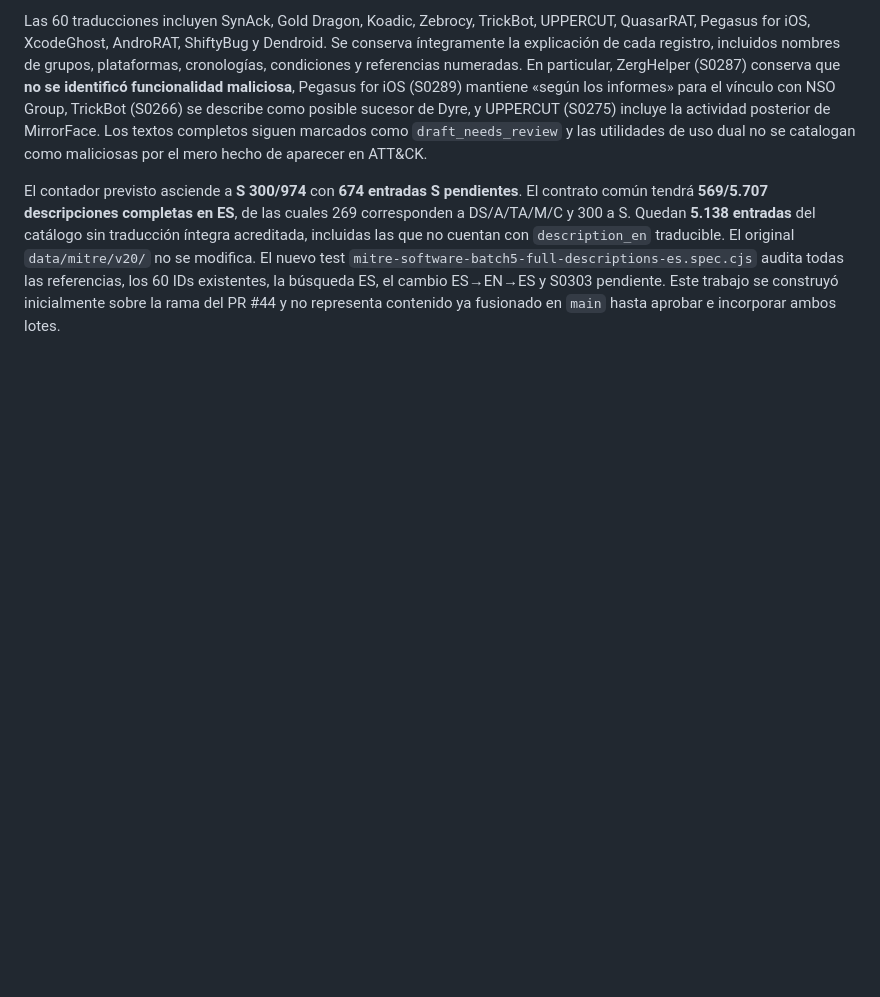
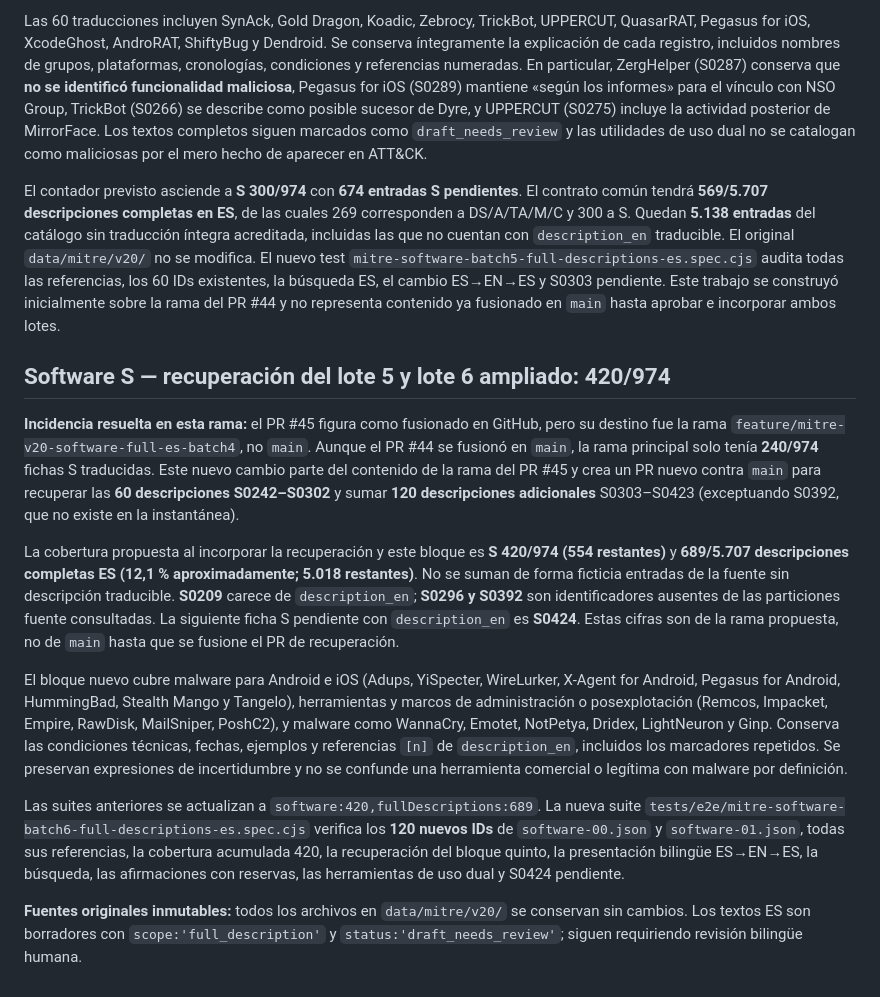
Before and after one commit to WolcenOn/Attack-Lab, a Markdown page: docs/MITRE_LOCAL.md, the part around the change. GitHub-like rendering; blank space fills up the shorter version.

Commit message:
docs(mitre): document recovered fifth batch, sixth batch 120 S and honest main progress

```diff
--- a/docs/MITRE_LOCAL.md
+++ b/docs/MITRE_LOCAL.md
@@ -345,3 +345,15 @@ Se preparan **60 fichas nuevas con traducción completa de `description_en`**, c
 Las 60 traducciones incluyen SynAck, Gold Dragon, Koadic, Zebrocy, TrickBot, UPPERCUT, QuasarRAT, Pegasus for iOS, XcodeGhost, AndroRAT, ShiftyBug y Dendroid. Se conserva íntegramente la explicación de cada registro, incluidos nombres de grupos, plataformas, cronologías, condiciones y referencias numeradas. En particular, ZergHelper (S0287) conserva que **no se identificó funcionalidad maliciosa**, Pegasus for iOS (S0289) mantiene «según los informes» para el vínculo con NSO Group, TrickBot (S0266) se describe como posible sucesor de Dyre, y UPPERCUT (S0275) incluye la actividad posterior de MirrorFace. Los textos completos siguen marcados como `draft_needs_review` y las utilidades de uso dual no se catalogan como maliciosas por el mero hecho de aparecer en ATT&CK.
 
 El contador previsto asciende a **S 300/974** con **674 entradas S pendientes**. El contrato común tendrá **569/5.707 descripciones completas en ES**, de las cuales 269 corresponden a DS/A/TA/M/C y 300 a S. Quedan **5.138 entradas** del catálogo sin traducción íntegra acreditada, incluidas las que no cuentan con `description_en` traducible. El original `data/mitre/v20/` no se modifica. El nuevo test `mitre-software-batch5-full-descriptions-es.spec.cjs` audita todas las referencias, los 60 IDs existentes, la búsqueda ES, el cambio ES→EN→ES y S0303 pendiente. Este trabajo se construyó inicialmente sobre la rama del PR #44 y no representa contenido ya fusionado en `main` hasta aprobar e incorporar ambos lotes.
+
+## Software S — recuperación del lote 5 y lote 6 ampliado: 420/974
+
+**Incidencia resuelta en esta rama:** el PR #45 figura como fusionado en GitHub, pero su destino fue la rama `feature/mitre-v20-software-full-es-batch4`, no `main`. Aunque el PR #44 se fusionó en `main`, la rama principal solo tenía **240/974** fichas S traducidas. Este nuevo cambio parte del contenido de la rama del PR #45 y crea un PR nuevo contra `main` para recuperar las **60 descripciones S0242–S0302** y sumar **120 descripciones adicionales** S0303–S0423 (exceptuando S0392, que no existe en la instantánea).
+
+La cobertura propuesta al incorporar la recuperación y este bloque es **S 420/974 (554 restantes)** y **689/5.707 descripciones completas ES (12,1 % aproximadamente; 5.018 restantes)**. No se suman de forma ficticia entradas de la fuente sin descripción traducible. **S0209** carece de `description_en`; **S0296 y S0392** son identificadores ausentes de las particiones fuente consultadas. La siguiente ficha S pendiente con `description_en` es **S0424**. Estas cifras son de la rama propuesta, no de `main` hasta que se fusione el PR de recuperación.
+
+El bloque nuevo cubre malware para Android e iOS (Adups, YiSpecter, WireLurker, X-Agent for Android, Pegasus for Android, HummingBad, Stealth Mango y Tangelo), herramientas y marcos de administración o posexplotación (Remcos, Impacket, Empire, RawDisk, MailSniper, PoshC2), y malware como WannaCry, Emotet, NotPetya, Dridex, LightNeuron y Ginp. Conserva las condiciones técnicas, fechas, ejemplos y referencias `[n]` de `description_en`, incluidos los marcadores repetidos. Se preservan expresiones de incertidumbre y no se confunde una herramienta comercial o legítima con malware por definición.
+
+Las suites anteriores se actualizan a `software:420,fullDescriptions:689`. La nueva suite `tests/e2e/mitre-software-batch6-full-descriptions-es.spec.cjs` verifica los **120 nuevos IDs** de `software-00.json` y `software-01.json`, todas sus referencias, la cobertura acumulada 420, la recuperación del bloque quinto, la presentación bilingüe ES→EN→ES, la búsqueda, las afirmaciones con reservas, las herramientas de uso dual y S0424 pendiente.
+
+**Fuentes originales inmutables:** todos los archivos en `data/mitre/v20/` se conservan sin cambios. Los textos ES son borradores con `scope:'full_description'` y `status:'draft_needs_review'`; siguen requiriendo revisión bilingüe humana.
```
